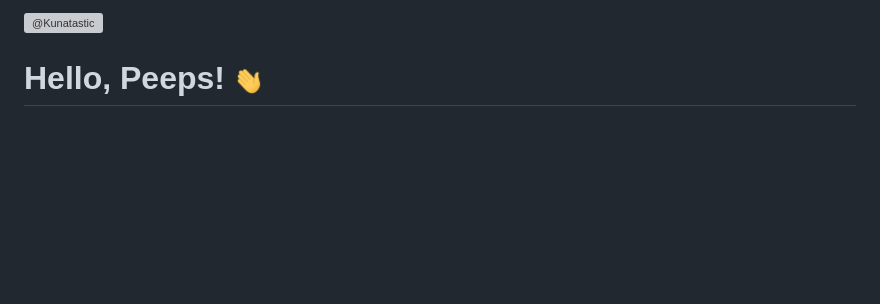
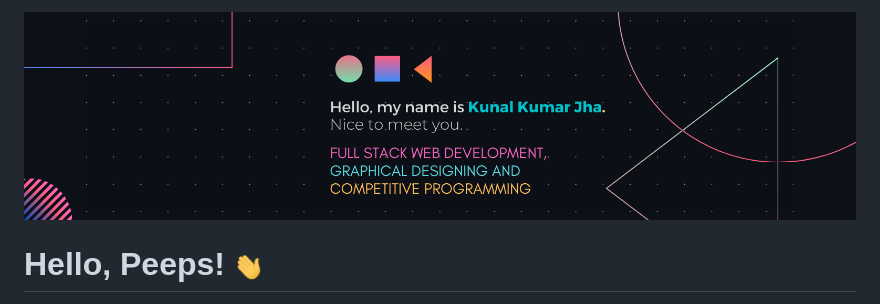
Before and after one commit to kunatastic/kunatastic, a Markdown page: README.md, the part around the change. Drawn GitHub-style; blank space fills up the shorter version; grey boxes are pictures that could not be loaded.

Commit message:
others

```diff
--- a/README.md
+++ b/README.md
@@ -1,4 +1,4 @@
-<img src="./kunatastic.png" alt="@Kunatastic">
+<img src="./profile.png" alt="@Kunatastic">
 
 <br>
 
```
Also changed, not shown: profile.png (renamed from Kunatastic.png).
